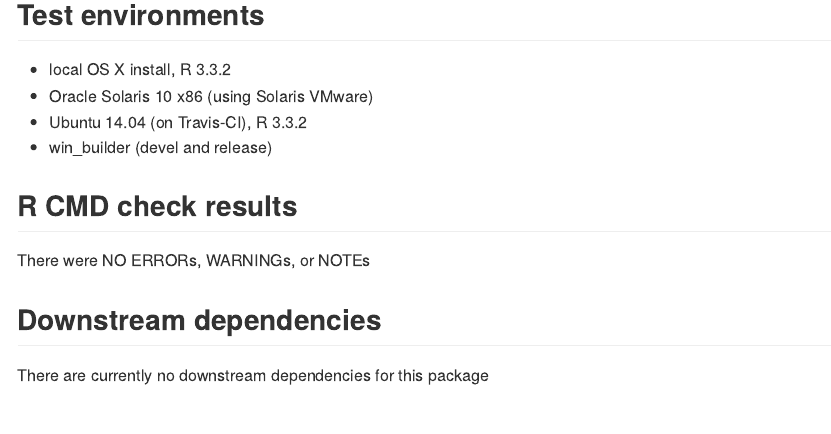
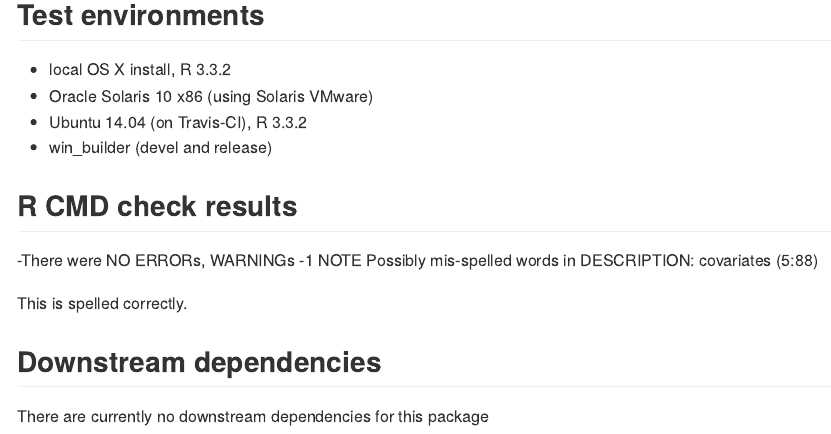
Before and after one commit to kbose28/FarmSelect, an R Markdown document (cran-comments.Rmd): the page in a window 1100 px wide, from 100 px down. The pictures show the output file cran-comments.md that the author committed with the source, drawn offline in the style of GitHub.

Commit message:
final update before CRAN

```diff
--- a/cran-comments.Rmd
+++ b/cran-comments.Rmd
@@ -12,7 +12,12 @@ output: md_document
 
 ## R CMD check results
 
-There were NO ERRORs, WARNINGs, or NOTEs
+ -There were NO ERRORs, WARNINGs
+ -1 NOTE
+ Possibly mis-spelled words in DESCRIPTION:
+  covariates (5:88)
+
+  This is spelled correctly.
 
 ## Downstream dependencies
    There are currently no downstream dependencies for this package
```
Also changed, not shown: cran-comments.md, 1 other file.
